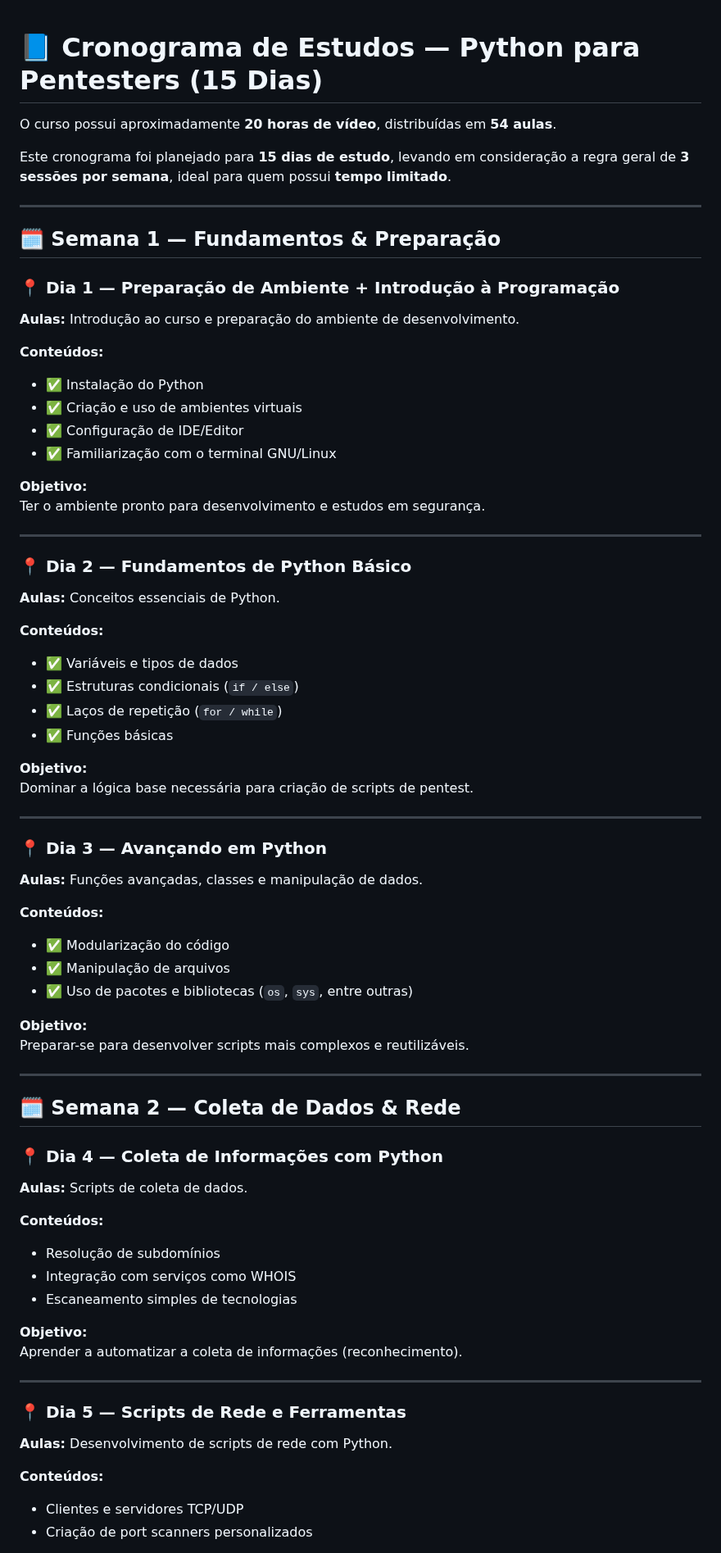
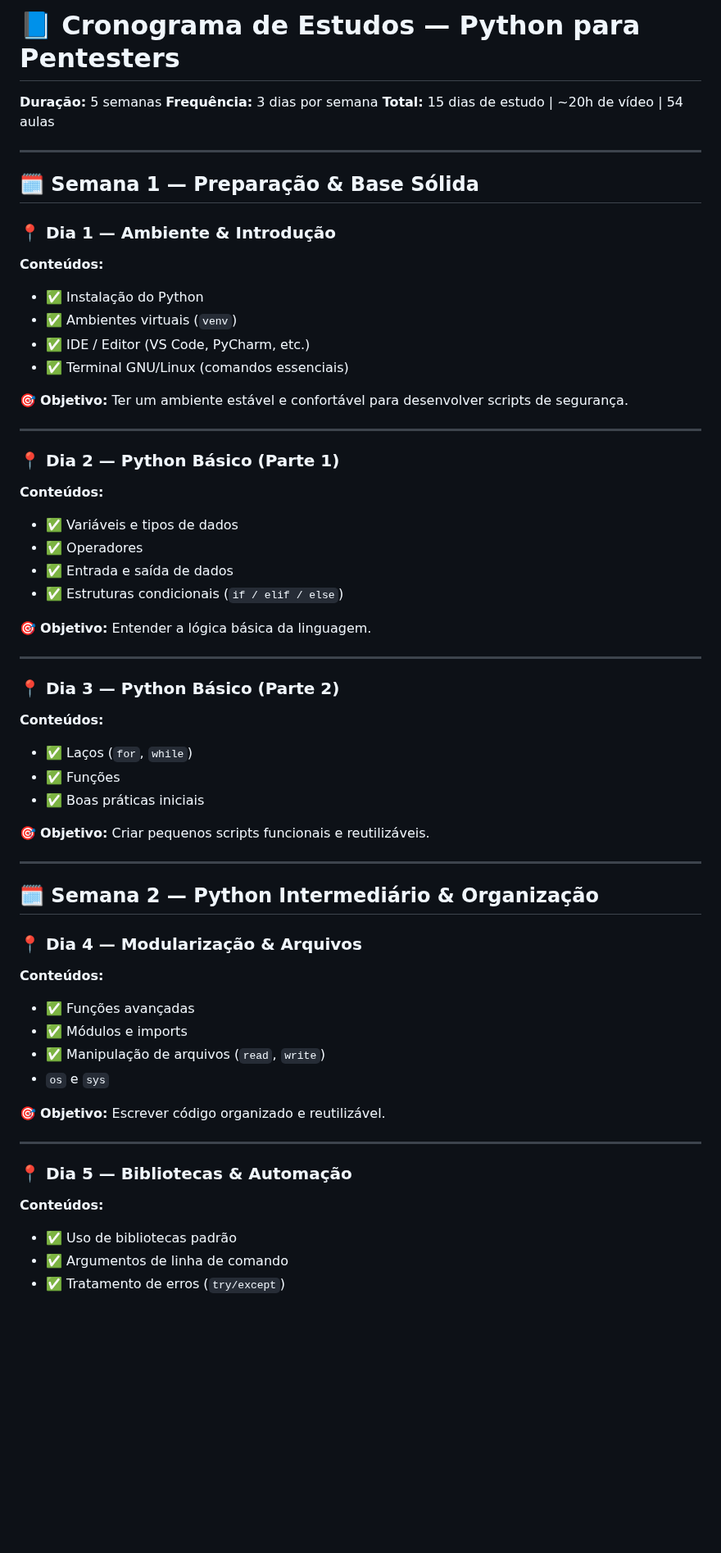
Before and after one commit to LiniveCristine/CyberSec, a Markdown page: Python para Pentest/README.md, the part around one of its changes. Shown at 82% size. GitHub-like rendering; blank space fills up the shorter version.

```diff
--- a/Python para Pentest/README.md
+++ b/Python para Pentest/README.md
@@ -1,84 +1,75 @@
+# 📘 Cronograma de Estudos — Python para Pentesters
 
-# 📘 Cronograma de Estudos — Python para Pentesters (15 Dias)
-
-O curso possui aproximadamente **20 horas de vídeo**, distribuídas em **54 aulas**.
-
-Este cronograma foi planejado para **15 dias de estudo**, levando em consideração a regra geral de **3 sessões por semana**, ideal para quem possui **tempo limitado**.
+**Duração:** 5 semanas
+**Frequência:** 3 dias por semana
+**Total:** 15 dias de estudo | ~20h de vídeo | 54 aulas
 
 ---
 
-## 🗓 Semana 1 — Fundamentos & Preparação
+## 🗓 **Semana 1 — Preparação & Base Sólida**
 
-### 📍 Dia 1 — Preparação de Ambiente + Introdução à Programação
-
-**Aulas:** Introdução ao curso e preparação do ambiente de desenvolvimento.
+### 📍 Dia 1 — Ambiente & Introdução
 
 **Conteúdos:**
 
-- ✅ Instalação do Python
-- ✅ Criação e uso de ambientes virtuais
-- ✅ Configuração de IDE/Editor
-- ✅ Familiarização com o terminal GNU/Linux
+* ✅ Instalação do Python
+* ✅ Ambientes virtuais (`venv`)
+* ✅ IDE / Editor (VS Code, PyCharm, etc.)
+* ✅ Terminal GNU/Linux (comandos essenciais)
 
-**Objetivo:**
-Ter o ambiente pronto para desenvolvimento e estudos em segurança.
+🎯 **Objetivo:**
+Ter um ambiente estável e confortável para desenvolver scripts de segurança.
 
 ---
 
-### 📍 Dia 2 — Fundamentos de Python Básico
-
-**Aulas:** Conceitos essenciais de Python.
+### 📍 Dia 2 — Python Básico (Parte 1)
 
 **Conteúdos:**
 
-- ✅ Variáveis e tipos de dados
-- ✅ Estruturas condicionais (`if / else`)
-- ✅ Laços de repetição (`for / while`)
-- ✅ Funções básicas
+* ✅ Variáveis e tipos de dados
+* ✅ Operadores
+* ✅ Entrada e saída de dados
+* ✅ Estruturas condicionais (`if / elif / else`)
 
-**Objetivo:**
-Dominar a lógica base necessária para criação de scripts de pentest.
+🎯 **Objetivo:**
+Entender a lógica básica da linguagem.
 
 ---
 
-### 📍 Dia 3 — Avançando em Python
-
-**Aulas:** Funções avançadas, classes e manipulação de dados.
+### 📍 Dia 3 — Python Básico (Parte 2)
 
 **Conteúdos:**
 
-- ✅ Modularização do código
-- ✅ Manipulação de arquivos
-- ✅ Uso de pacotes e bibliotecas (`os`, `sys`, entre outras)
+* ✅ Laços (`for`, `while`)
+* ✅ Funções
+* ✅ Boas práticas iniciais
 
-**Objetivo:**
-Preparar-se para desenvolver scripts mais complexos e reutilizáveis.
+🎯 **Objetivo:**
+Criar pequenos scripts funcionais e reutilizáveis.
 
 ---
 
-## 🗓 Semana 2 — Coleta de Dados & Rede
+## 🗓 **Semana 2 — Python Intermediário & Organização**
 
-### 📍 Dia 4 — Coleta de Informações com Python
-
-**Aulas:** Scripts de coleta de dados.
+### 📍 Dia 4 — Modularização & Arquivos
 
 **Conteúdos:**
 
-- Resolução de subdomínios
-- Integração com serviços como WHOIS
-- Escaneamento simples de tecnologias
+* ✅ Funções avançadas
+* ✅ Módulos e imports
+* ✅ Manipulação de arquivos (`read`, `write`)
+* `os` e `sys`
 
-**Objetivo:**
-Aprender a automatizar a coleta de informações (reconhecimento).
+🎯 **Objetivo:**
+Escrever código organizado e reutilizável.
 
 ---
 
-### 📍 Dia 5 — Scripts de Rede e Ferramentas
-
-**Aulas:** Desenvolvimento de scripts de rede com Python.
+### 📍 Dia 5 — Bibliotecas & Automação
 
 **Conteúdos:**
 
-- Clientes e servidores TCP/UDP
-- Criação de port scanners personalizados
+* ✅ Uso de bibliotecas padrão
+* ✅ Argumentos de linha de comando
+* ✅ Tratamento de erros (`try/except`)
 
```
Also changed, not shown: other parts of Python para Pentest/README.md (+107 -41 lines).
